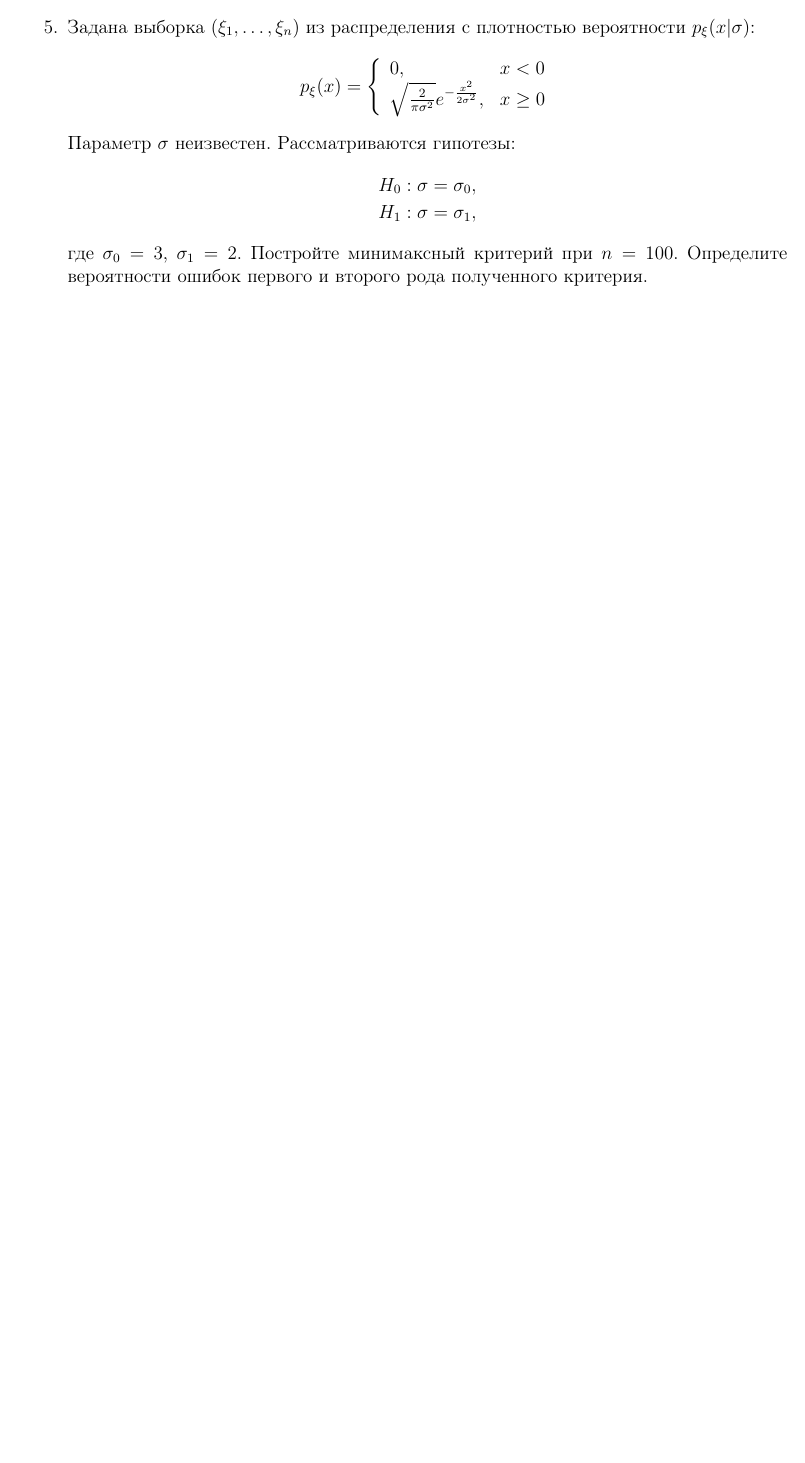
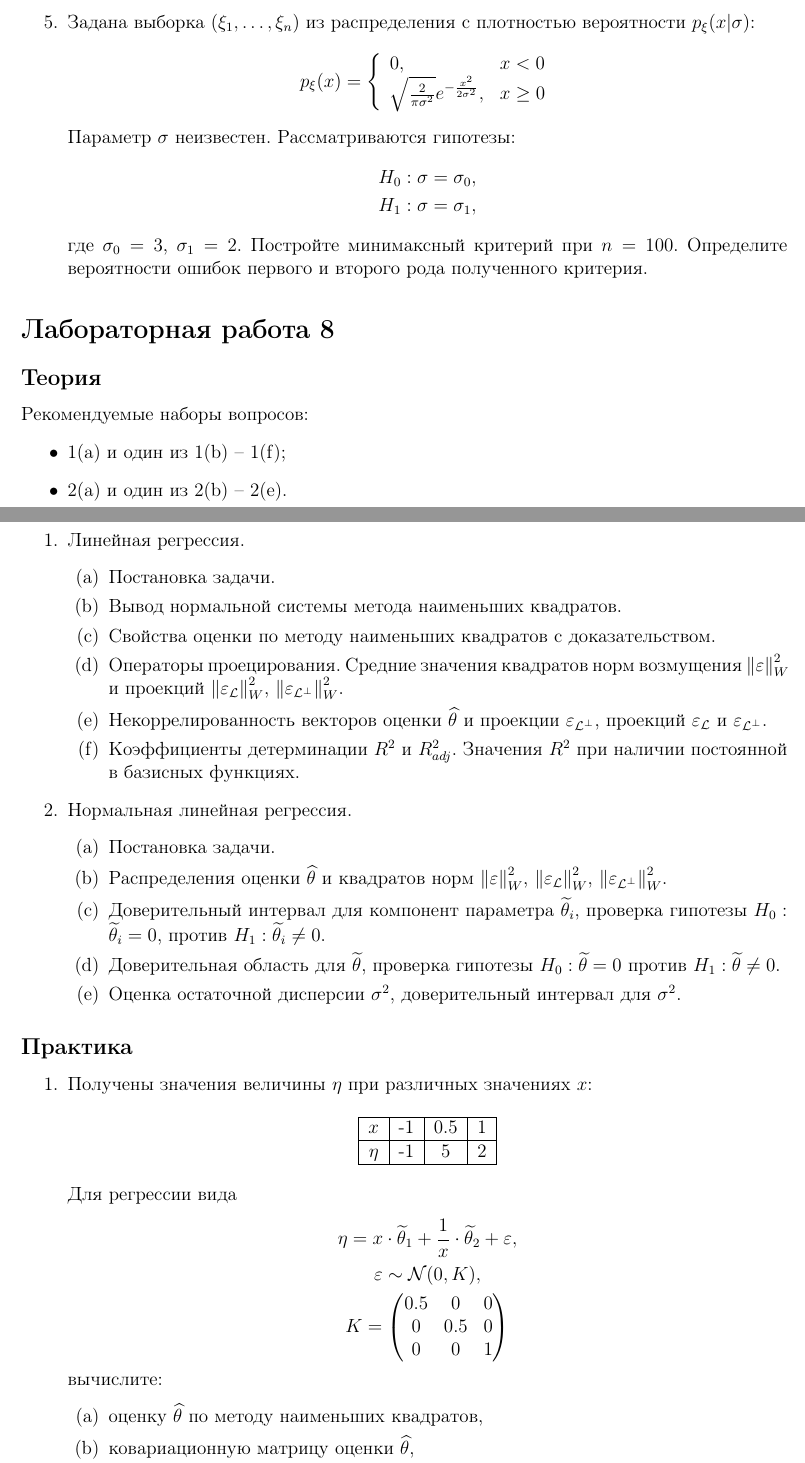
Before and after one commit to David-Tigetov/Training, a LaTeX problem sheet (mpei/statistics/exercises/questions/problems.tex): part of page 9 of 9 before the commit and two parts of pages 9 and 10 of 10 after it, the two joined at a grey line, cut so that both start at the same text, the shorter picture padded with empty space. Compiled offline with pdfLaTeX.

Commit message:
statistics: добавлены вопросы по линейной регрессии.

```diff
--- a/mpei/statistics/exercises/questions/problems.tex
+++ b/mpei/statistics/exercises/questions/problems.tex
@@ -12,6 +12,9 @@
 \newcommand{\probability}[1]{P \left\{ #1 \right\}}
 \newcommand{\modulus}[1]{\left | #1 \right |}
 \newcommand{\fpd}[1]{\frac{\partial}{\partial #1}}
+\newcommand{\norm}[1]{\left \| #1 \right \|}
+\newcommand{\pr}[2]{#1_\mathcal{#2}}
+\newcommand{\pro}[2]{#1_{\mathcal{#2}^\perp}}
 
 \newcolumntype{P}[1]{>{\centering\arraybackslash}p{#1}}
 
@@ -533,6 +536,74 @@
             полученного критерия.
 \end{enumerate}
 
+\section*{Лабораторная работа 8}
+
+\subsection*{Теория}
+
+Рекомендуемые наборы вопросов:
+\begin{itemize}
+    \item 1(a) и один из 1(b) -- 1(f);
+    \item 2(a) и один из 2(b) -- 2(e).
+\end{itemize}
+
+\begin{enumerate}
+    \item Линейная регрессия.
+        \begin{enumerate}
+            \item Постановка задачи.
+            \item Вывод нормальной системы метода наименьших квадратов.
+            \item Свойства оценки по методу наименьших квадратов с доказательством.
+            \item Операторы проецирования. Средние значения квадратов норм возмущения $\norm{\varepsilon}_W^2$ и проекций
+                $\norm{\pr{\varepsilon}{L}}_W^2$, $\norm{\pro{\varepsilon}{L}}_W^2$.
+            \item Некоррелированность векторов оценки $\widehat{\theta}$ и проекции $\pro{\varepsilon}{L}$, проекций $\pr{\varepsilon}{L}$
+                и $\pro{\varepsilon}{L}$.
+            \item Коэффициенты детерминации $R^2$ и $R_{adj}^2$. Значения $R^2$ при наличии постоянной в базисных функциях.
+        \end{enumerate}
+    \item Нормальная линейная регрессия.
+        \begin{enumerate}
+            \item Постановка задачи.
+            \item Распределения оценки $\widehat{\theta}$ и квадратов норм $\norm{\varepsilon}_W^2$, $\norm{\pr{\varepsilon}{L}}_W^2$,
+               $\norm{\pro{\varepsilon}{L}}_W^2$.
+            \item Доверительный интервал для компонент параметра $\widetilde{\theta}_i$, проверка гипотезы $H_0: \widetilde{\theta}_i = 0$,
+                против $H_1: \widetilde{\theta}_i \neq 0$.
+            \item Доверительная область для $\widetilde{\theta}$, проверка гипотезы $H_0: \widetilde{\theta} = 0$ против
+                $H_1: \widetilde{\theta} \neq 0$.
+            \item Оценка остаточной дисперсии $\sigma^2$, доверительный интервал для $\sigma^2$.
+        \end{enumerate}
+\end{enumerate}
+
+\subsection*{Практика}
+
+\begin{enumerate}
+    \item Получены значения величины $\eta$ при различных значениях $x$:
+
+    \begin{center}
+        \begin{tabular}{|c|c|c|c|}
+        \hline
+        $x$   & -1 & 0.5 & 1 \\
+        \hline
+        $\eta$ & -1 & 5 & 2 \\
+        \hline
+        \end{tabular}
+    \end{center}
+
+    Для регрессии вида
+    \begin{gather*}
+        \eta = x \cdot \widetilde{\theta}_1 + \frac{1}{x} \cdot \widetilde{\theta}_2 + \varepsilon , \\
+        \varepsilon \sim \mathcal{N} ( 0, K ), \\
+        K = \begin{pmatrix}
+            0.5 & 0   & 0 \\
+            0   & 0.5 & 0 \\
+            0   & 0   & 1
+        \end{pmatrix}
+    \end{gather*}
+    вычислите:
+    \begin{enumerate}
+        \item оценку $\widehat{\theta}$ по методу наименьших квадратов,
+        \item ковариационную матрицу оценки $\widehat{\theta}$,
+        \item коэффициенты детерминации $R^2$ и $R_{adj}^2$.
+    \end{enumerate}
+
+\end{enumerate}
 
 \begin{thebibliography}{2}
       \bibitem{Efimov} Сборник задач по математике, часть 4 // Под редакцией Ефимова А.В. и Поспелова А.С. - М.: Издательство Физико-математической
```
